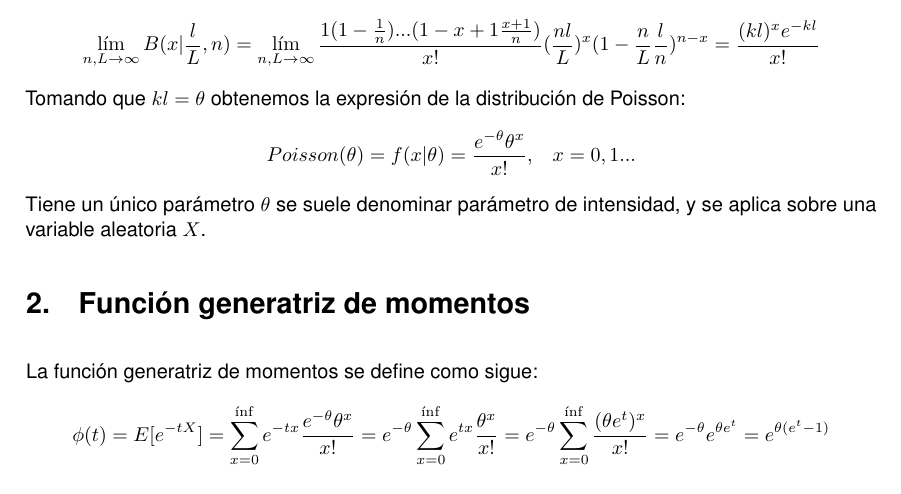
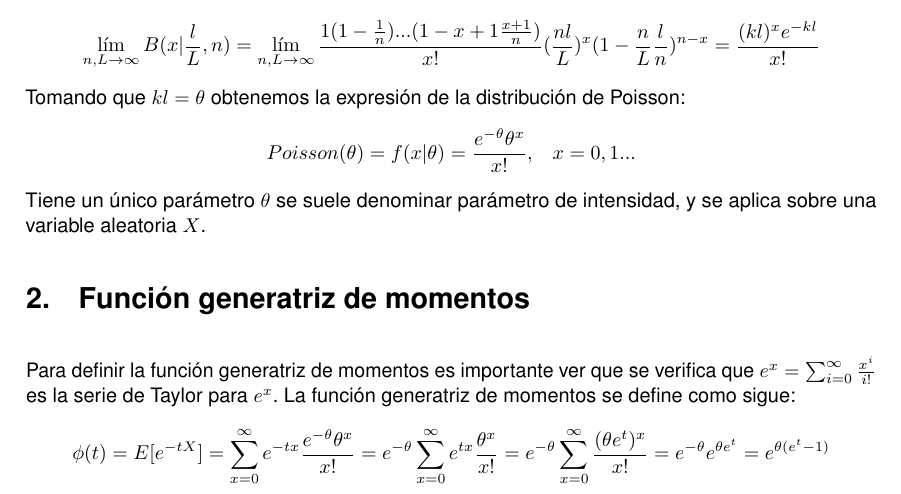
Before and after one commit to Lothar94/Poisson, a LaTeX document (Distribución de Poisson.tex): part of page 2 of 3, cut so that both start at the same text. Compiled offline with pdfLaTeX.

Commit message:
añadido condición

```diff
--- a/Distribución de Poisson.tex
+++ b/Distribución de Poisson.tex
@@ -146,8 +146,9 @@ Tomando que $kl=\theta$ obtenemos la expresión de la distribución de Poisson:
 $$Poisson(\theta)=f(x|\theta)=\dfrac{e^{-\theta}\theta^x}{x!},\ \ \ x=0,1...$$
 Tiene un único parámetro $\theta$ se suele denominar parámetro de intensidad, y se aplica sobre una variable aleatoria $X$.
 \section{Función generatriz de momentos}
+Para definir la función generatriz de momentos es importante ver que se verifica que $e^x=\sum_{i=0}^{\infty}\frac{x^i}{i!}$ es la serie de Taylor para $e^x$.
 La función generatriz de momentos se define como sigue:
-$$\phi(t)=E[e^{-tX}]=\sum_{x=0}^{\inf}e^{-t x}\frac{e^{-\theta}\theta^x}{x!}=e^{-\theta}\sum_{x=0}^{\inf}e^{t x}\frac{\theta^x}{x!}=e^{-\theta}\sum_{x=0}^{\inf}\frac{(\theta e^t)^x}{x!}=e^{-\theta}e^{\theta e^t}=e^{\theta(e^t-1)}$$
+$$\phi(t)=E[e^{-tX}]=\sum_{x=0}^{\infty}e^{-t x}\frac{e^{-\theta}\theta^x}{x!}=e^{-\theta}\sum_{x=0}^{\infty}e^{t x}\frac{\theta^x}{x!}=e^{-\theta}\sum_{x=0}^{\infty}\frac{(\theta e^t)^x}{x!}=e^{-\theta}e^{\theta e^t}=e^{\theta(e^t-1)}$$
 \subsection{Esperanza}
 Para el calculo de la esperanza tan solo debemos derivar la función generatriz de momentos una vez y evaluarla con t=0:
 $$\frac{\partial\phi}{\partial t} = \theta e^t e^{\theta(e^t-1)}$$
```
Also changed, not shown: Distribución de Poisson.pdf.
